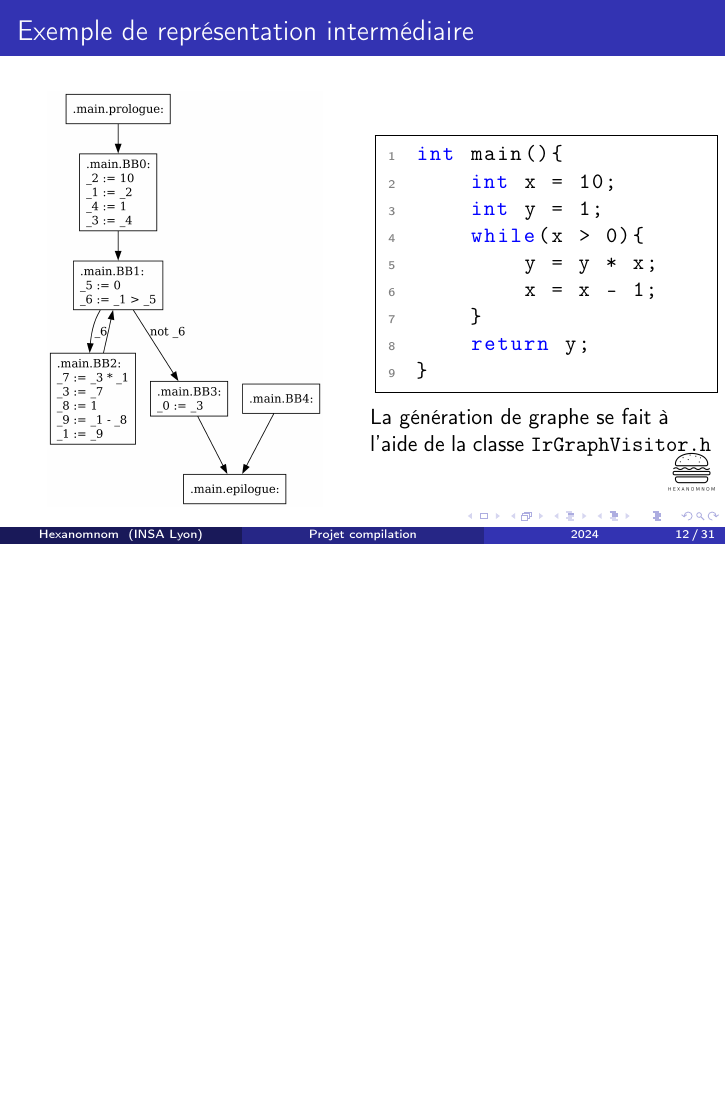
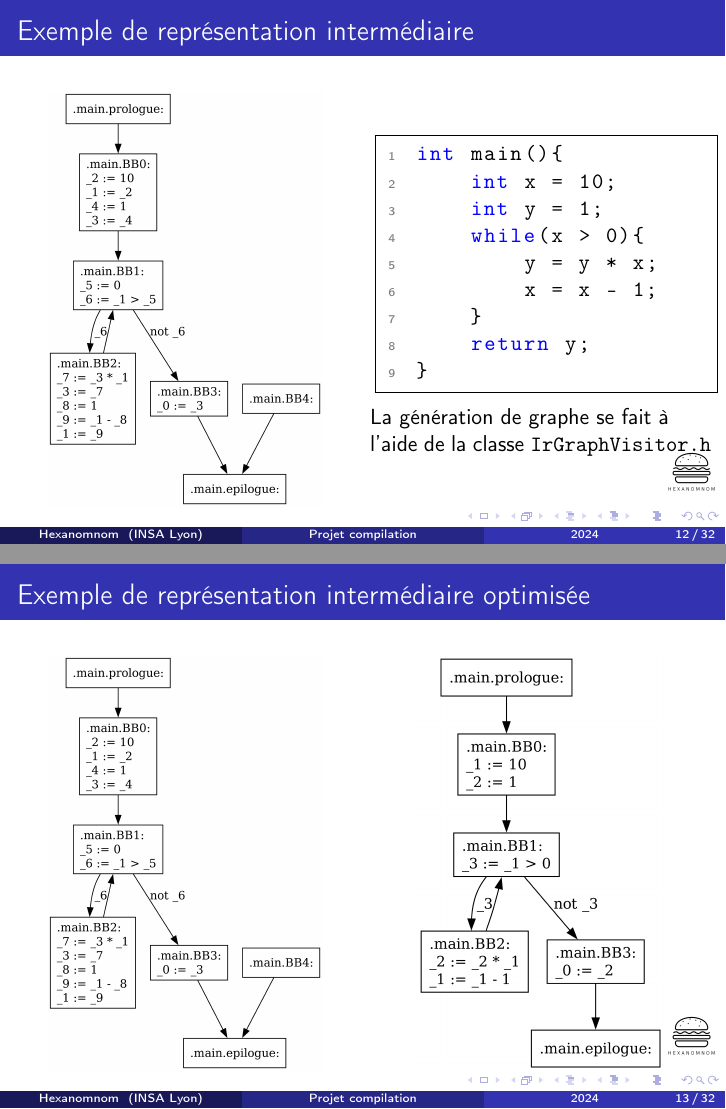
Before and after one commit to GartoxFR/pld-comp, LaTeX slides (rendu/presentation.tex): page 27 of 62 before the commit and pages 27 and 28 of 63 after it, the two joined at a grey line, the shorter picture padded with empty space. Compiled offline with pdfLaTeX.

Commit message:
Add slide 13

```diff
--- a/rendu/presentation.tex
+++ b/rendu/presentation.tex
@@ -225,6 +225,24 @@ int main(){
 }
             \end{lstlisting}
             La génération de graphe se fait à l'aide de la classe \lstinline{IrGraphVisitor.h}
+        \end{column}
+    \end{columns}
+
+\end{frame}
+\begin{frame}[fragile]
+    \frametitle{Exemple de représentation intermédiaire optimisée}
+
+    \begin{columns}
+        \begin{column}{.5\textwidth}
+            \begin{center}
+                \includegraphics[width=\textwidth,height=0.8\textheight,keepaspectratio]{graphs/fact_no_opti.dot.png}
+            \end{center}
+        \end{column}
+
+        \begin{column}{.5\textwidth}
+            \begin{center}
+                \includegraphics[width=\textwidth,height=0.8\textheight,keepaspectratio]{graphs/fact_opti.dot.png}
+            \end{center}
         \end{column}
     \end{columns}
 
```
Also changed, not shown: rendu/graphs/fact_opti.dot.png (added), rendu/presentation.tex (1 more changed lines), 1 other file.
